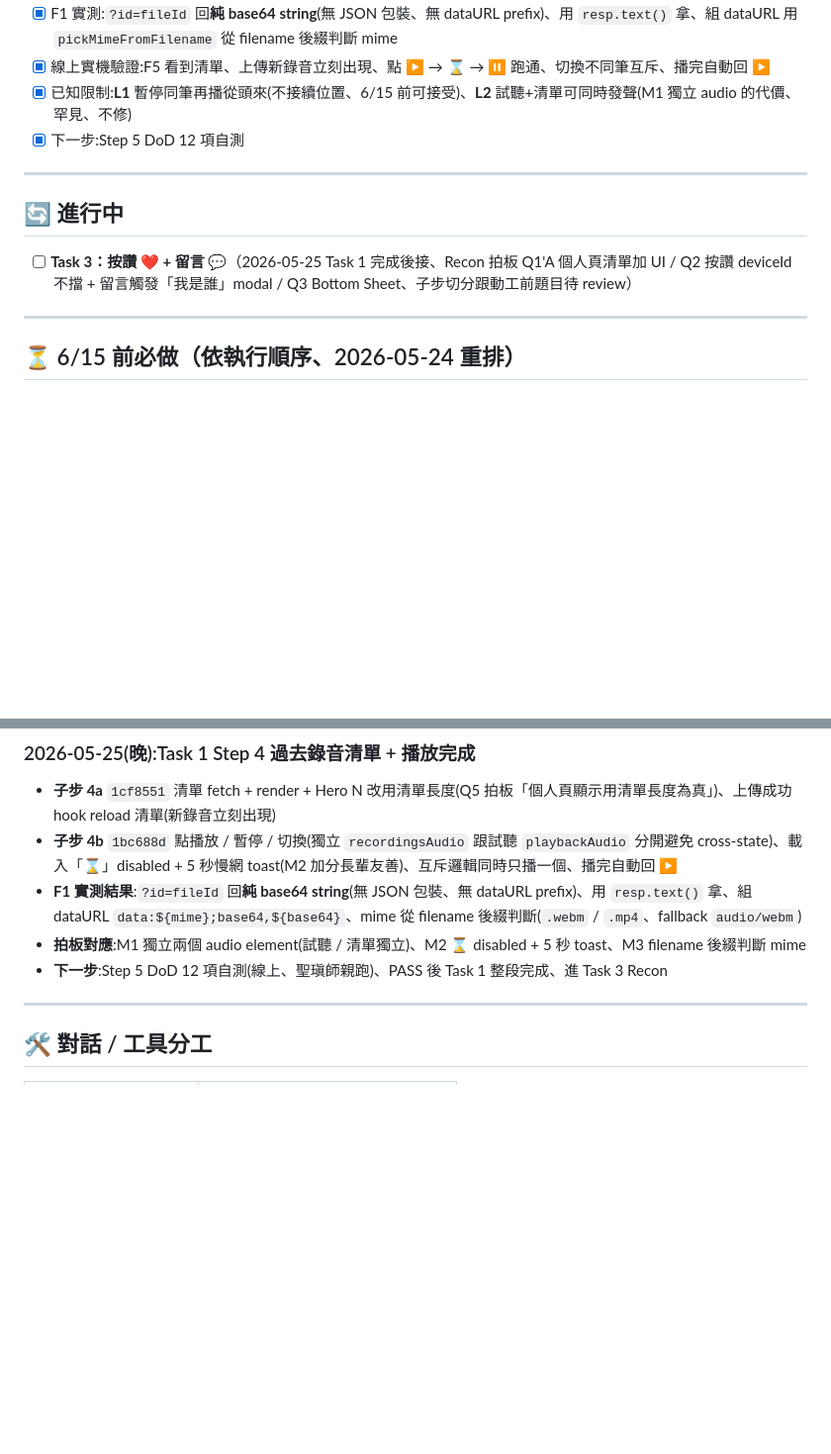
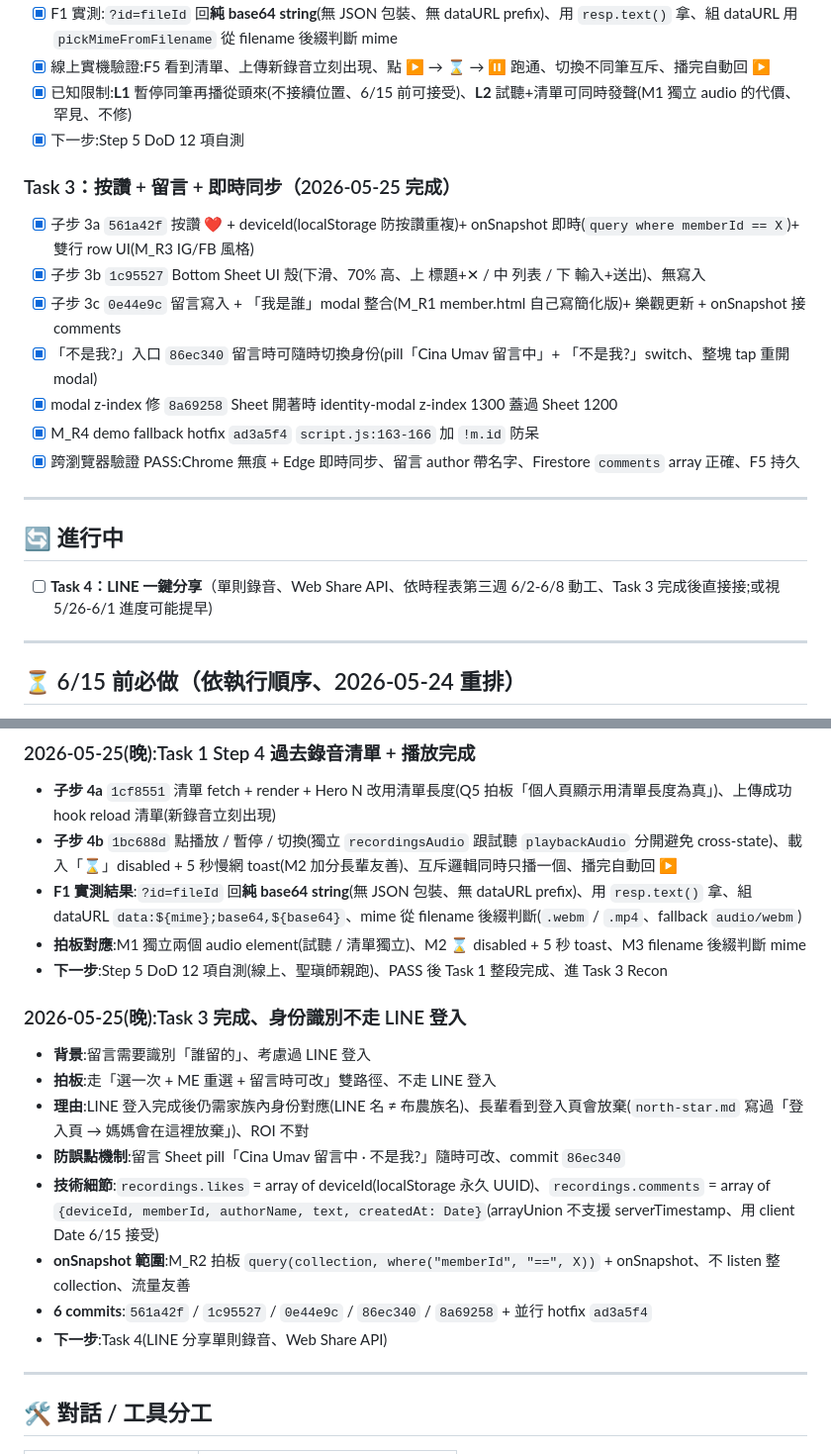
Before and after one commit to overpomelo-alt/istanda-mapasnava, a Markdown page: specs/current-status.md, 2 parts joined by grey strips. Shown at 99% size. GitHub-like rendering; blank space fills up the shorter version.

Commit message:
docs: Task 3 完成歸檔(留言+按讚+即時同步+身份切換)

```diff
--- a/specs/current-status.md
+++ b/specs/current-status.md
@@ -89,11 +89,20 @@
 - [x] 已知限制:**L1** 暫停同筆再播從頭來(不接續位置、6/15 前可接受)、**L2** 試聽+清單可同時發聲(M1 獨立 audio 的代價、罕見、不修)
 - [x] 下一步:Step 5 DoD 12 項自測
 
+### Task 3：按讚 + 留言 + 即時同步（2026-05-25 完成）
+- [x] 子步 3a `561a42f` 按讚 ❤️ + deviceId(localStorage 防按讚重複)+ onSnapshot 即時(`query where memberId == X`)+ 雙行 row UI(M_R3 IG/FB 風格)
+- [x] 子步 3b `1c95527` Bottom Sheet UI 殼(下滑、70% 高、上 標題+✕ / 中 列表 / 下 輸入+送出)、無寫入
+- [x] 子步 3c `0e44e9c` 留言寫入 + 「我是誰」modal 整合(M_R1 member.html 自己寫簡化版)+ 樂觀更新 + onSnapshot 接 comments
+- [x] 「不是我?」入口 `86ec340` 留言時可隨時切換身份(pill「Cina Umav 留言中」+ 「不是我?」switch、整塊 tap 重開 modal)
+- [x] modal z-index 修 `8a69258` Sheet 開著時 identity-modal z-index 1300 蓋過 Sheet 1200
+- [x] M_R4 demo fallback hotfix `ad3a5f4` `script.js:163-166` 加 `!m.id` 防呆
+- [x] 跨瀏覽器驗證 PASS:Chrome 無痕 + Edge 即時同步、留言 author 帶名字、Firestore `comments` array 正確、F5 持久
+
 ---
 
 ## 🔄 進行中
 
-- [ ] **Task 3：按讚 ❤️ + 留言 💬**（2026-05-25 Task 1 完成後接、Recon 拍板 Q1'A 個人頁清單加 UI / Q2 按讚 deviceId 不擋 + 留言觸發「我是誰」modal / Q3 Bottom Sheet、子步切分跟動工前題目待 review）
+- [ ] **Task 4：LINE 一鍵分享**（單則錄音、Web Share API、依時程表第三週 6/2-6/8 動工、Task 3 完成後直接接;或視 5/26-6/1 進度可能提早)
 
 ---
 
@@ -279,6 +288,16 @@ recordings/{自動ID}/
 - **拍板對應**:M1 獨立兩個 audio element(試聽 / 清單獨立)、M2 ⌛ disabled + 5 秒 toast、M3 filename 後綴判斷 mime
 - **下一步**:Step 5 DoD 12 項自測(線上、聖瑱師親跑)、PASS 後 Task 1 整段完成、進 Task 3 Recon
 
+### 2026-05-25(晚):Task 3 完成、身份識別不走 LINE 登入
+- **背景**:留言需要識別「誰留的」、考慮過 LINE 登入
+- **拍板**:走「選一次 + ME 重選 + 留言時可改」雙路徑、不走 LINE 登入
+- **理由**:LINE 登入完成後仍需家族內身份對應(LINE 名 ≠ 布農族名)、長輩看到登入頁會放棄(`north-star.md` 寫過「登入頁 → 媽媽會在這裡放棄」)、ROI 不對
+- **防誤點機制**:留言 Sheet pill「Cina Umav 留言中 · 不是我?」隨時可改、commit `86ec340`
+- **技術細節**:`recordings.likes` = array of deviceId(localStorage 永久 UUID)、`recordings.comments` = array of `{deviceId, memberId, authorName, text, createdAt: Date}`(arrayUnion 不支援 serverTimestamp、用 client Date 6/15 接受)
+- **onSnapshot 範圍**:M_R2 拍板 `query(collection, where("memberId", "==", X))` + onSnapshot、不 listen 整 collection、流量友善
+- **6 commits**:`561a42f` / `1c95527` / `0e44e9c` / `86ec340` / `8a69258` + 並行 hotfix `ad3a5f4`
+- **下一步**:Task 4(LINE 分享單則錄音、Web Share API)
+
 ---
 
 ## 🛠 對話 / 工具分工
```
